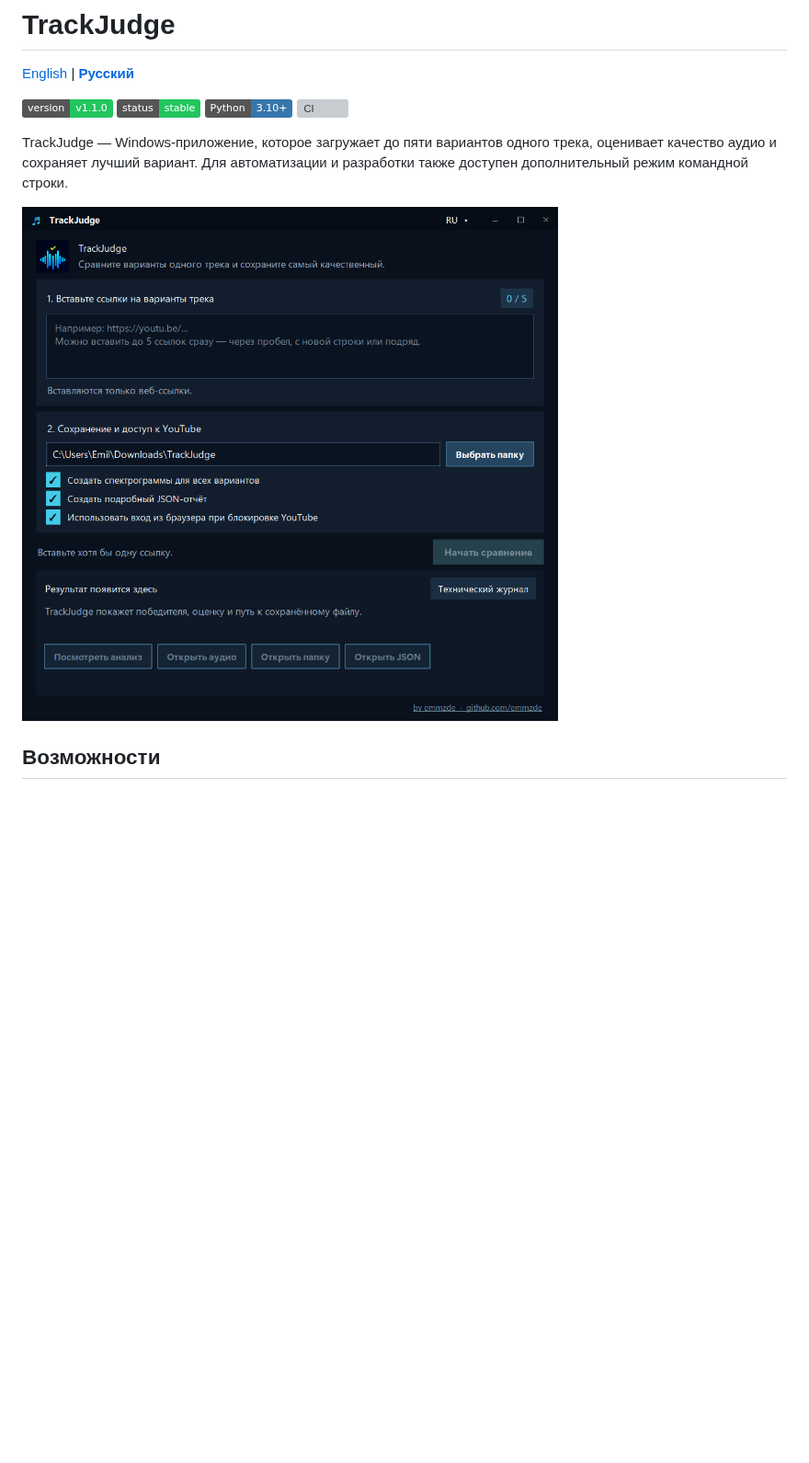
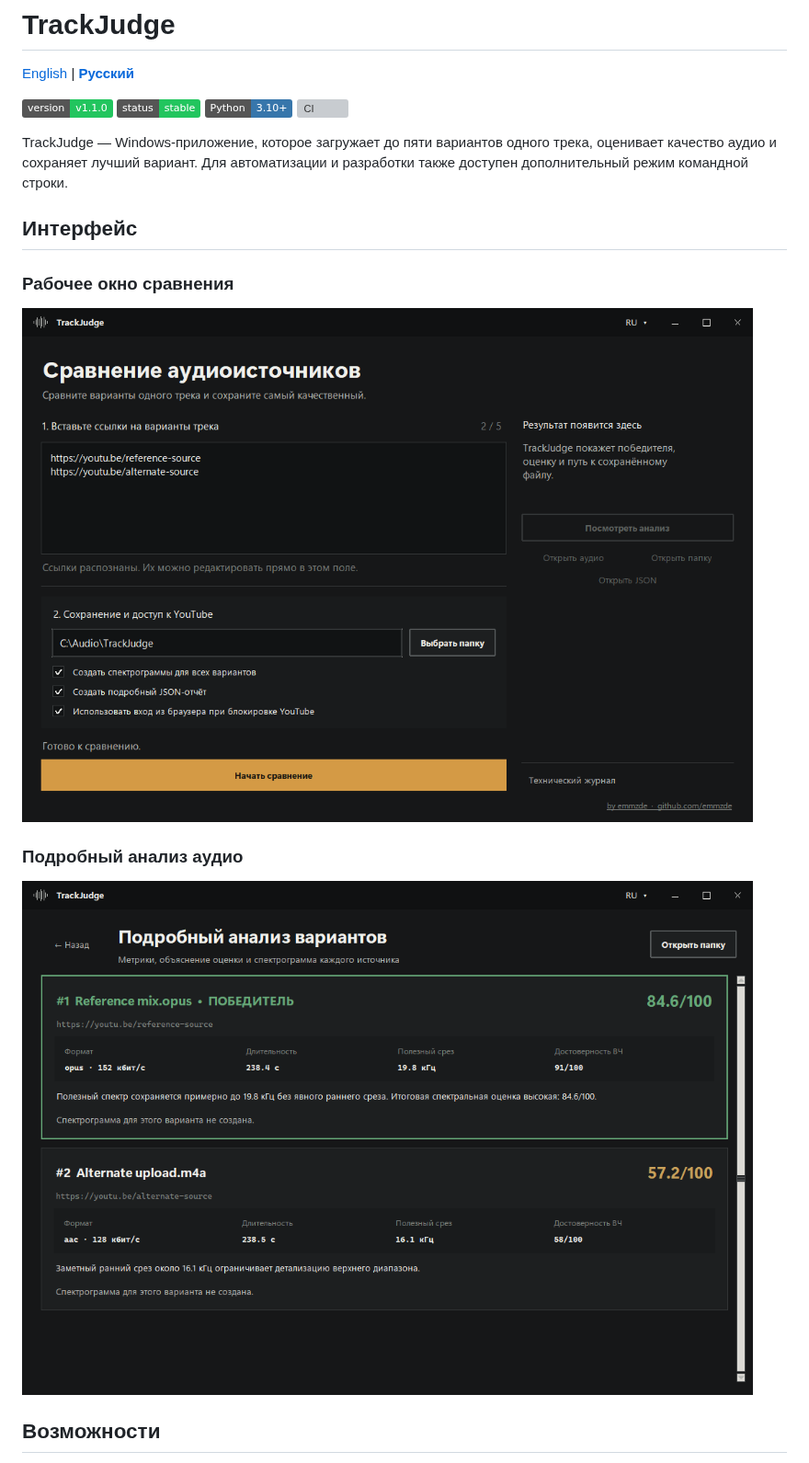
Before and after one commit to emmzde/track-judge, a Markdown page: README.ru.md, the part around the change. Shown at 92% size. Rendered like a GitHub page; pictures changed too: assets/trackjudge-analysis.png (added), assets/trackjudge-gui.png; badges without logos; blank space fills up the shorter version; grey boxes are pictures that could not be loaded.

```diff
--- a/README.ru.md
+++ b/README.ru.md
@@ -11,7 +11,15 @@ TrackJudge — Windows-приложение, которое загружает
 трека, оценивает качество аудио и сохраняет лучший вариант. Для автоматизации
 и разработки также доступен дополнительный режим командной строки.
 
-![Интерфейс TrackJudge](assets/trackjudge-gui.png)
+## Интерфейс
+
+### Рабочее окно сравнения
+
+![Рабочее окно сравнения TrackJudge](assets/trackjudge-gui.png)
+
+### Подробный анализ аудио
+
+![Подробный анализ аудио в TrackJudge](assets/trackjudge-analysis.png)
 
 ## Возможности
 
```
Also changed, not shown: README.md (+9 -1 lines), 3 other files.
